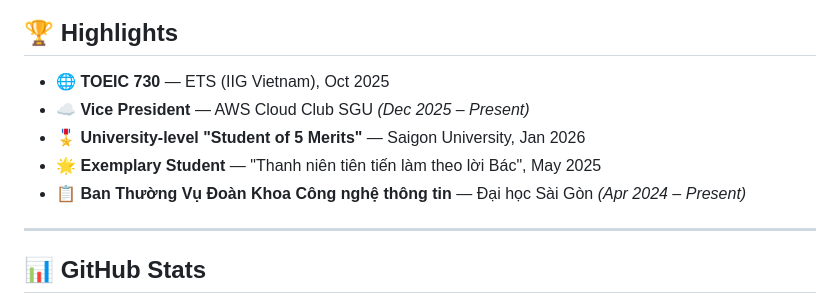
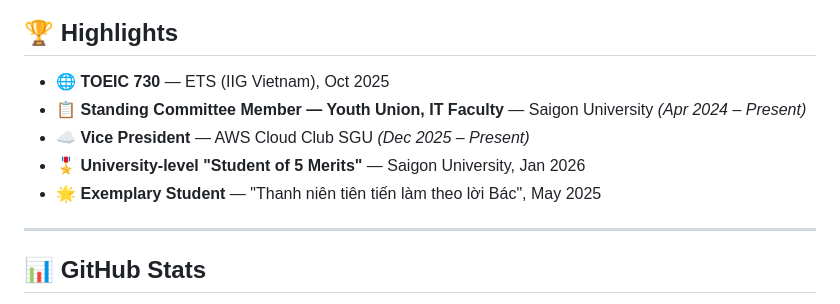
Before and after one commit to thuy0an/thuy0an, a Markdown page: README.md, the part around the change. Drawn GitHub-style.

```diff
--- a/README.md
+++ b/README.md
@@ -63,10 +63,11 @@ Real-time webcam-based clock-in/out app with leave tracking and monthly CSV atte
 ## 🏆 Highlights
 
 - 🌐 **TOEIC 730** — ETS (IIG Vietnam), Oct 2025
+- 📋 **Standing Committee Member — Youth Union, IT Faculty** — Saigon University *(Apr 2024 – Present)*
 - ☁️ **Vice President** — AWS Cloud Club SGU *(Dec 2025 – Present)*
 - 🎖 **University-level "Student of 5 Merits"** — Saigon University, Jan 2026
 - 🌟 **Exemplary Student** — "Thanh niên tiên tiến làm theo lời Bác", May 2025
-- 📋 **Ban Thường Vụ Đoàn Khoa Công nghệ thông tin** — Đại học Sài Gòn *(Apr 2024 – Present)*
+
 
 ---
 
```
